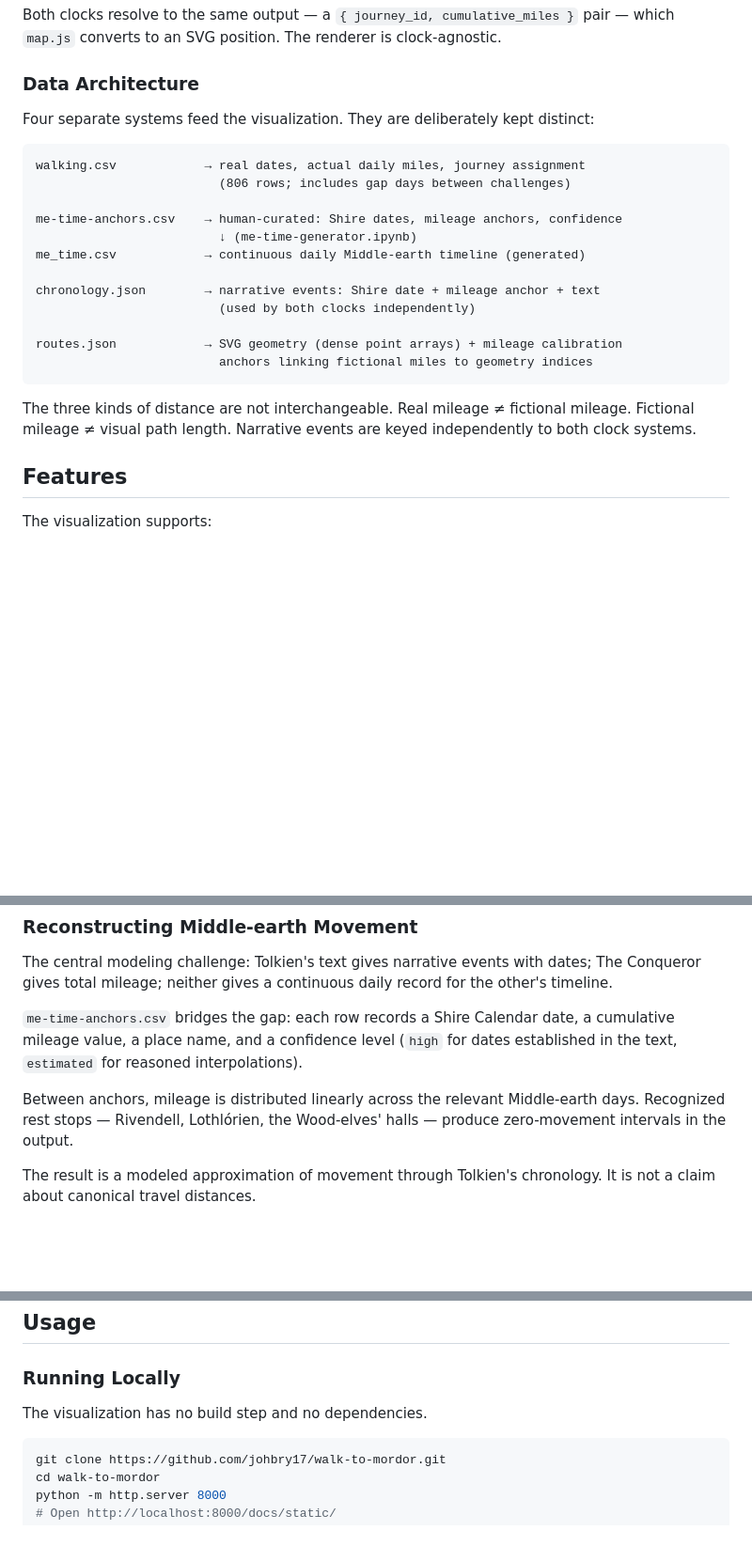
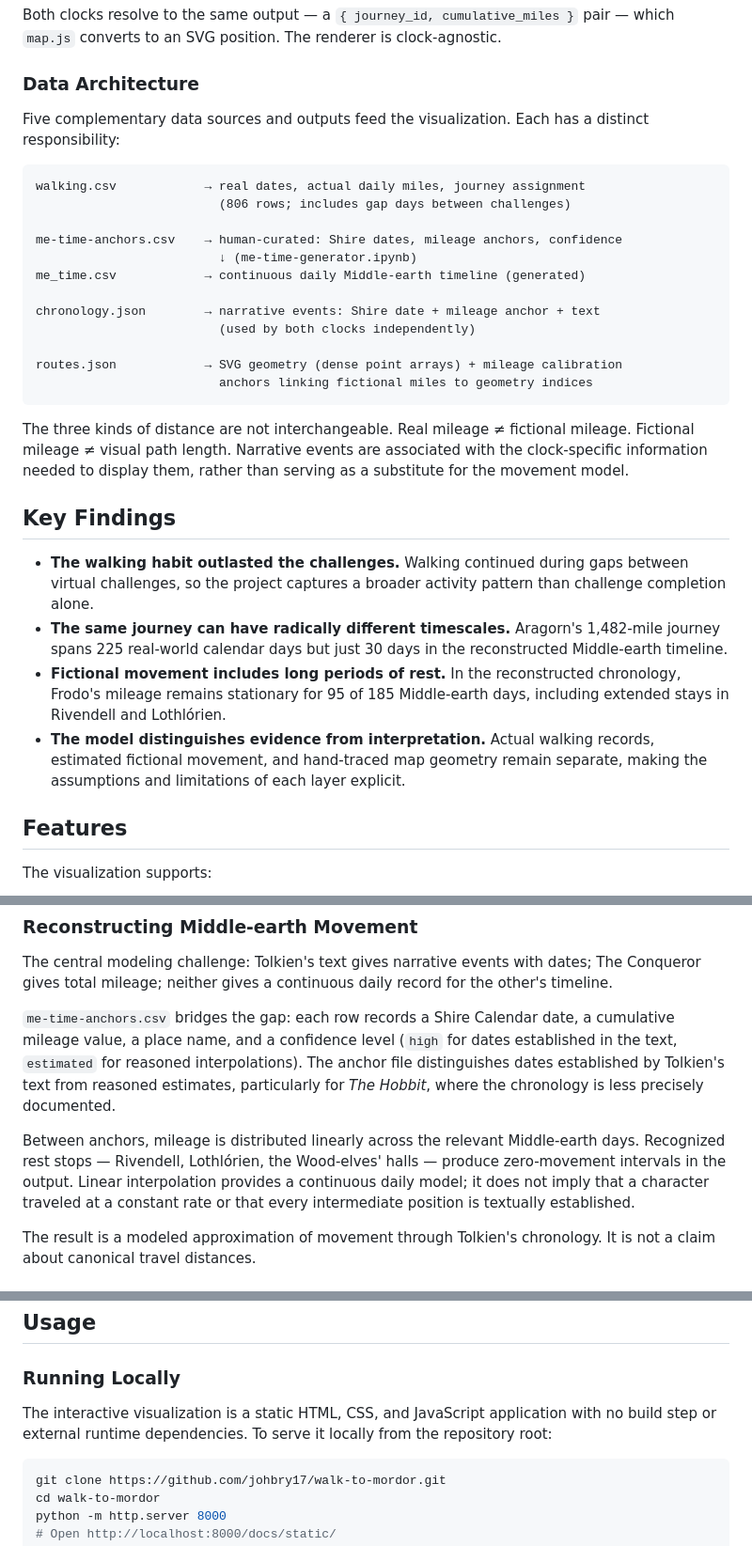
Before and after one commit to johbry17/Walk-to-Mordor, a Markdown page: README.md, 3 parts joined by grey strips. Shown: that part at 94% size. Rendered like a GitHub page; blank space fills up the shorter version.

````diff
--- a/README.md
+++ b/README.md
@@ -60,7 +66,7 @@ Both clocks resolve to the same output — a `{ journey_id, cumulative_miles }`
 
 ### Data Architecture
 
-Four separate systems feed the visualization. They are deliberately kept distinct:
+Five complementary data sources and outputs feed the visualization. Each has a distinct responsibility:
 
 ```
 walking.csv            → real dates, actual daily miles, journey assignment
@@ -77,7 +83,15 @@ routes.json            → SVG geometry (dense point arrays) + mileage calibrati
                          anchors linking fictional miles to geometry indices
 ```
 
-The three kinds of distance are not interchangeable. Real mileage ≠ fictional mileage. Fictional mileage ≠ visual path length. Narrative events are keyed independently to both clock systems.
+The three kinds of distance are not interchangeable. Real mileage ≠ fictional mileage. Fictional mileage ≠ visual path length. Narrative events are associated with the clock-specific information needed to display them, rather than serving as a substitute for the movement model.
+
+## Key Findings
+
+* **The walking habit outlasted the challenges.** Walking continued during gaps between virtual challenges, so the project captures a broader activity pattern than challenge completion alone.
+* **The same journey can have radically different timescales.** Aragorn's 1,482-mile journey spans 225 real-world calendar days but just 30 days in the reconstructed Middle-earth timeline.
+* **Fictional movement includes long periods of rest.** In the reconstructed chronology, Frodo's mileage remains stationary for 95 of 185 Middle-earth days, including extended stays in Rivendell and Lothlórien.
+* **The model distinguishes evidence from interpretation.** Actual walking records, estimated fictional movement, and hand-traced map geometry remain separate, making the assumptions and limitations of each layer explicit.
+
 
 ## Features
 
@@ -120,9 +134,9 @@ Named special days (like "Midyear's Day" or "1 Lithe") are stored as date string
 
 The central modeling challenge: Tolkien's text gives narrative events with dates; The Conqueror gives total mileage; neither gives a continuous daily record for the other's timeline.
 
-`me-time-anchors.csv` bridges the gap: each row records a Shire Calendar date, a cumulative mileage value, a place name, and a confidence level (`high` for dates established in the text, `estimated` for reasoned interpolations).
+`me-time-anchors.csv` bridges the gap: each row records a Shire Calendar date, a cumulative mileage value, a place name, and a confidence level (`high` for dates established in the text, `estimated` for reasoned interpolations). The anchor file distinguishes dates established by Tolkien's text from reasoned estimates, particularly for *The Hobbit*, where the chronology is less precisely documented.
 
-Between anchors, mileage is distributed linearly across the relevant Middle-earth days. Recognized rest stops — Rivendell, Lothlórien, the Wood-elves' halls — produce zero-movement intervals in the output.
+Between anchors, mileage is distributed linearly across the relevant Middle-earth days. Recognized rest stops — Rivendell, Lothlórien, the Wood-elves' halls — produce zero-movement intervals in the output. Linear interpolation provides a continuous daily model; it does not imply that a character traveled at a constant rate or that every intermediate position is textually established.
 
 The result is a modeled approximation of movement through Tolkien's chronology. It is not a claim about canonical travel distances.
 
@@ -180,7 +198,7 @@ The dense route geometry does not exist in any published form, so I built a cust
 
 ### Running Locally
 
-The visualization has no build step and no dependencies.
+The interactive visualization is a static HTML, CSS, and JavaScript application with no build step or external runtime dependencies. To serve it locally from the repository root:
 
 ```bash
 git clone https://github.com/johbry17/walk-to-mordor.git
````
Also changed, not shown: other parts of README.md (+47 -34 lines), resources/images/two_clocks.png (added).
